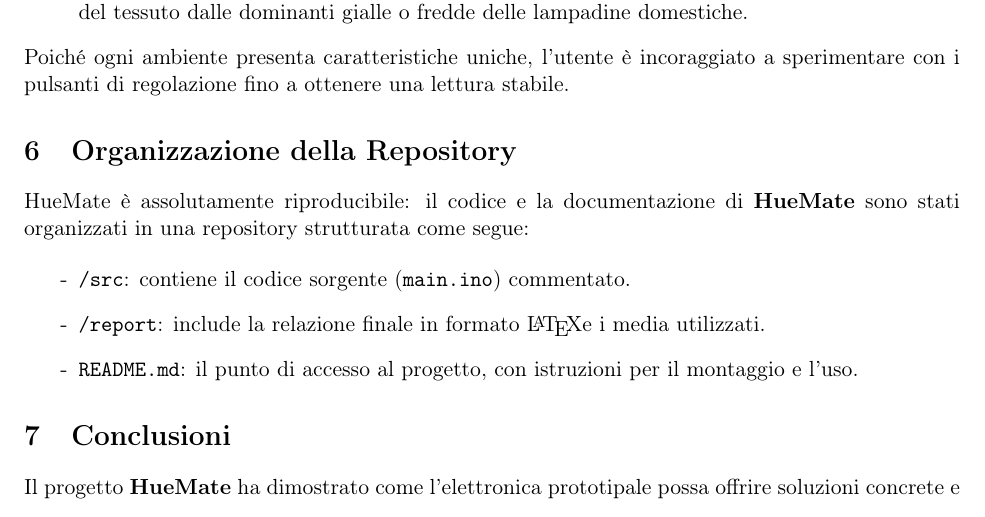
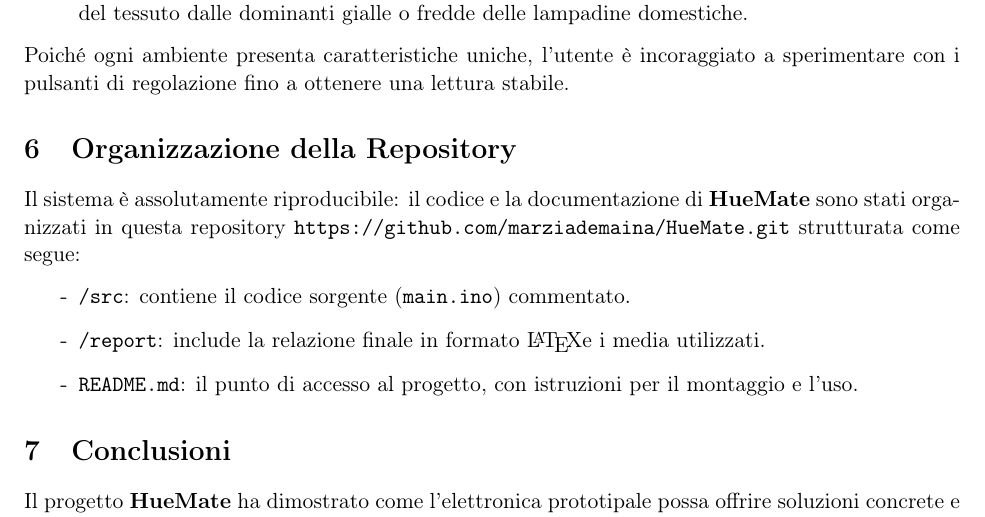
Before and after one commit to marziademaina/HueMate, a LaTeX document (report/report.tex): part of page 8 of 9, cut so that both start at the same text. Compiled offline with pdfLaTeX.

Commit message:
modifica rep

```diff
--- a/report/report.tex
+++ b/report/report.tex
@@ -279,8 +279,7 @@
 Poiché ogni ambiente presenta caratteristiche uniche, l'utente è incoraggiato a sperimentare con i pulsanti di regolazione fino a ottenere una lettura stabile.
 
 \section{Organizzazione della Repository}
-HueMate è assolutamente riproducibile: il codice e la documentazione di \textbf{HueMate} sono stati organizzati in una repository strutturata come segue:
-
+Il sistema è assolutamente riproducibile: il codice e la documentazione di \textbf{HueMate} sono stati organizzati in questa repository \url{https://github.com/marziademaina/HueMate.git} strutturata come segue:
 \begin{itemize}
     \item[-] \texttt{/src}: contiene il codice sorgente (\texttt{main.ino}) commentato.
     \item[-] \texttt{/report}: include la relazione finale in formato \LaTeX e i media utilizzati.
```
Also changed, not shown: README.md (deleted), report/report.pdf, 1 other file.
